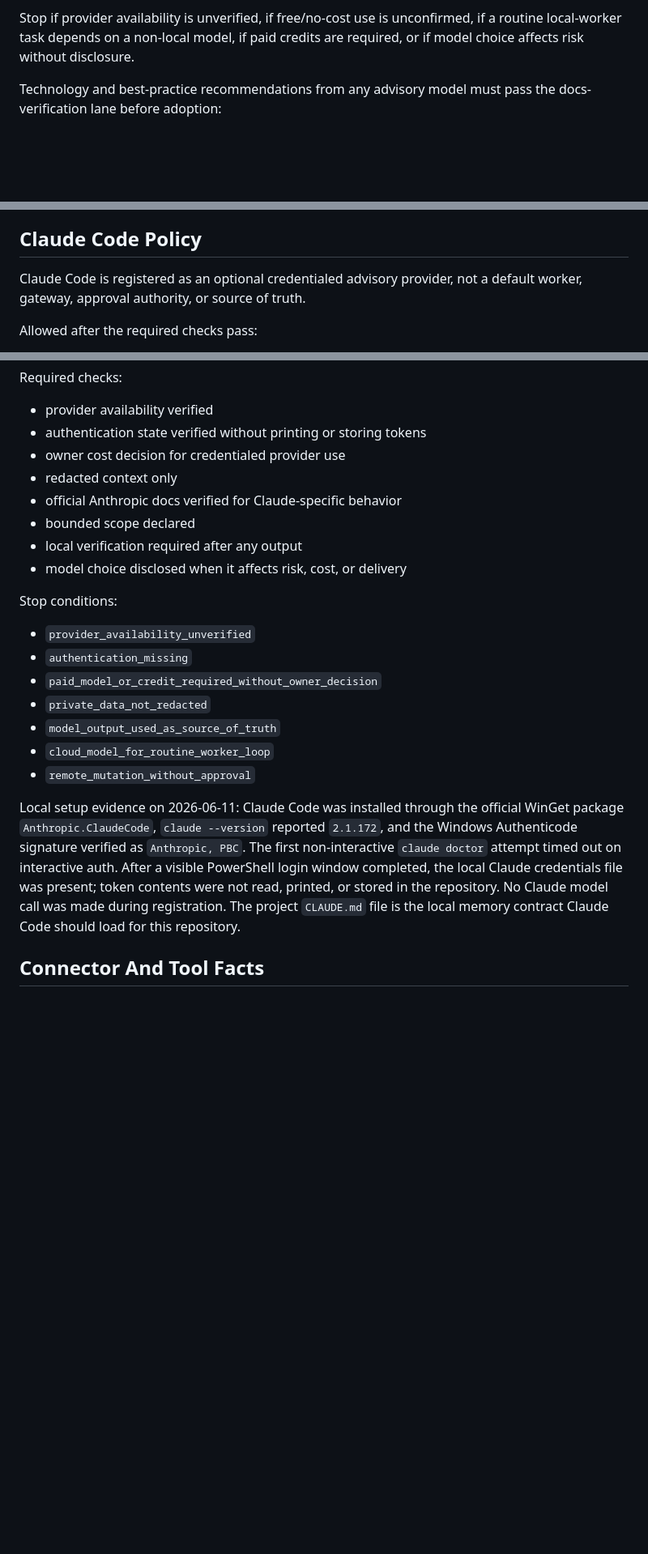
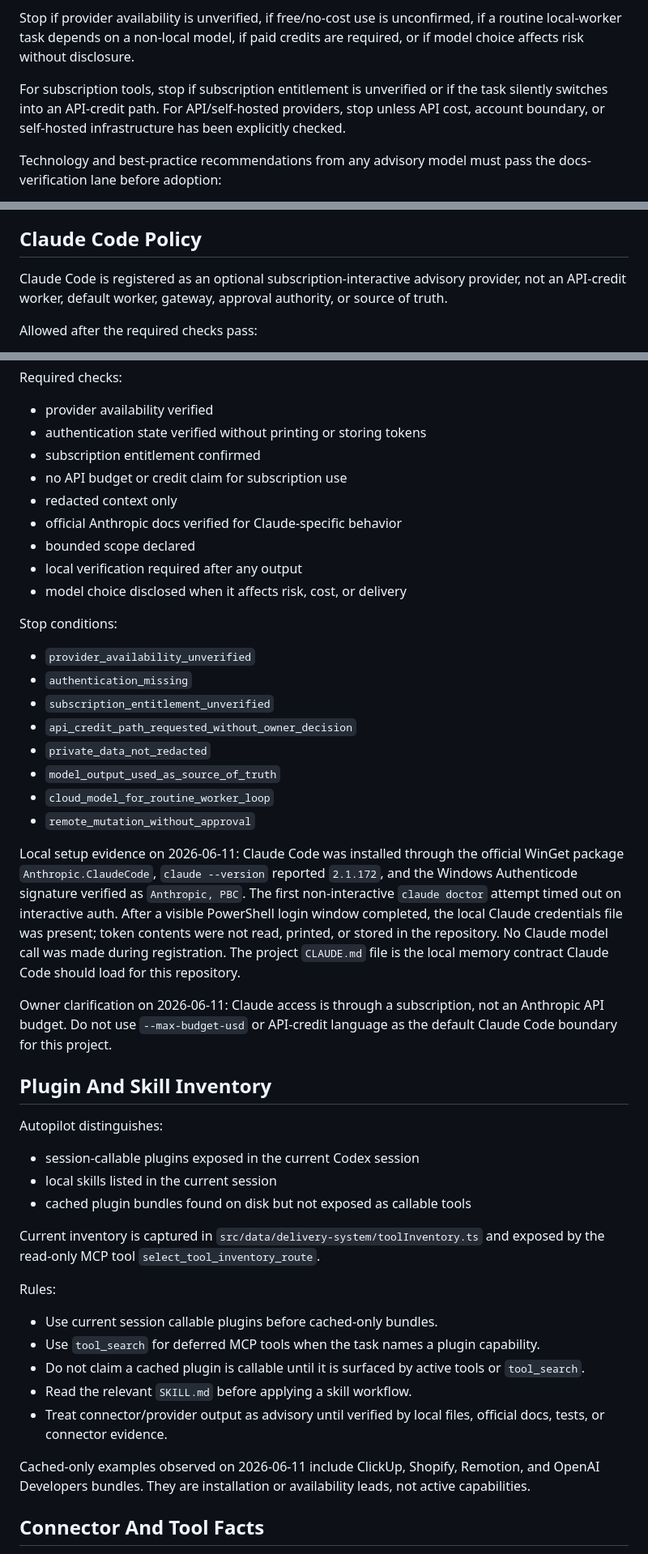
Before and after one commit to SirRadek/autopilot, a Markdown page: docs/autopilot/delivery-system-model-policy.md, 3 parts joined by grey strips. Shown at 81% size. Drawn GitHub-style; blank space fills up the shorter version.

```diff
--- a/docs/autopilot/delivery-system-model-policy.md
+++ b/docs/autopilot/delivery-system-model-policy.md
@@ -169,6 +219,11 @@ Use frontier reasoning only when:
 - final independent review is needed
 
 Stop if provider availability is unverified, if free/no-cost use is unconfirmed, if a routine local-worker task depends on a non-local model, if paid credits are required, or if model choice affects risk without disclosure.
+
+For subscription tools, stop if subscription entitlement is unverified or if the
+task silently switches into an API-credit path. For API/self-hosted providers,
+stop unless API cost, account boundary, or self-hosted infrastructure has been
+explicitly checked.
 
 Technology and best-practice recommendations from any advisory model must pass the docs-verification lane before adoption:
 
@@ -289,8 +344,9 @@ For technology or best-practice brainstorming, Gemini must be paired with the do
 
 ## Claude Code Policy
 
-Claude Code is registered as an optional credentialed advisory provider, not a
-default worker, gateway, approval authority, or source of truth.
+Claude Code is registered as an optional subscription-interactive advisory
+provider, not an API-credit worker, default worker, gateway, approval authority,
+or source of truth.
 
 Allowed after the required checks pass:
 
@@ -314,7 +370,8 @@ Required checks:
 
 - provider availability verified
 - authentication state verified without printing or storing tokens
-- owner cost decision for credentialed provider use
+- subscription entitlement confirmed
+- no API budget or credit claim for subscription use
 - redacted context only
 - official Anthropic docs verified for Claude-specific behavior
 - bounded scope declared
@@ -325,7 +382,8 @@ Stop conditions:
 
 - `provider_availability_unverified`
 - `authentication_missing`
-- `paid_model_or_credit_required_without_owner_decision`
+- `subscription_entitlement_unverified`
+- `api_credit_path_requested_without_owner_decision`
 - `private_data_not_redacted`
 - `model_output_used_as_source_of_truth`
 - `cloud_model_for_routine_worker_loop`
@@ -340,6 +398,33 @@ file was present; token contents were not read, printed, or stored in the
 repository. No Claude model call was made during registration. The project
 `CLAUDE.md` file is the local memory contract Claude Code should load for this
 repository.
+
+Owner clarification on 2026-06-11: Claude access is through a subscription, not
+an Anthropic API budget. Do not use `--max-budget-usd` or API-credit language as
+the default Claude Code boundary for this project.
+
+## Plugin And Skill Inventory
+
+Autopilot distinguishes:
+
+- session-callable plugins exposed in the current Codex session
+- local skills listed in the current session
+- cached plugin bundles found on disk but not exposed as callable tools
+
+Current inventory is captured in `src/data/delivery-system/toolInventory.ts` and
+exposed by the read-only MCP tool `select_tool_inventory_route`.
+
+Rules:
+
+- Use current session callable plugins before cached-only bundles.
+- Use `tool_search` for deferred MCP tools when the task names a plugin capability.
+- Do not claim a cached plugin is callable until it is surfaced by active tools or `tool_search`.
+- Read the relevant `SKILL.md` before applying a skill workflow.
+- Treat connector/provider output as advisory until verified by local files, official docs, tests, or connector evidence.
+
+Cached-only examples observed on 2026-06-11 include ClickUp, Shopify, Remotion,
+and OpenAI Developers bundles. They are installation or availability leads, not
+active capabilities.
 
 ## Connector And Tool Facts
 
```
Also changed, not shown: other parts of docs/autopilot/delivery-system-model-policy.md (+50 -0 lines), 2 other files.
